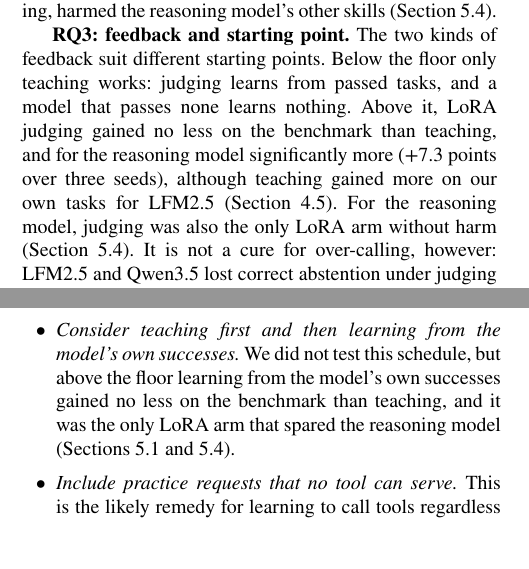
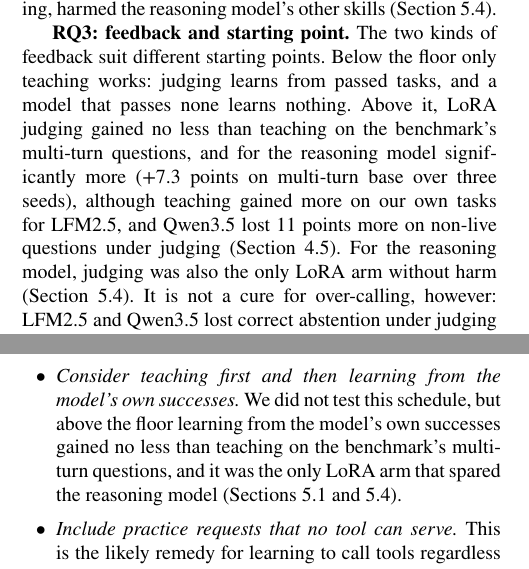
Before and after one commit to kratai-desci/research, a LaTeX paper (learning-potential/paper/main.tex): two parts of the columns of pages 9 and 11 of 17, joined at a grey line, cut so that both start at the same text. Compiled offline with pdfLaTeX.

Commit message:
Paper: judging-vs-teaching claim scoped to BFCL's multi-turn questions
Co-Authored-By: Claude Opus 5.5 <noreply@anthropic.com>

```diff
--- a/learning-potential/paper/main.tex
+++ b/learning-potential/paper/main.tex
@@ -731,8 +731,9 @@ few points (Section~\ref{sec:transfer}). It also taught every model to call tool
 
 \textbf{RQ3: feedback and starting point.} The two kinds of feedback suit different starting points. Below the floor
 only teaching works: judging learns from passed tasks, and a model that passes none learns nothing. Above it, LoRA
-judging gained no less on the benchmark than teaching, and for the reasoning model significantly more (+7.3 points over
-three seeds), although teaching gained more on our own tasks for LFM2.5 (Section~\ref{sec:bfcl}). For the reasoning
+judging gained no less than teaching on the benchmark's multi-turn questions, and for the reasoning model significantly
+more (+7.3 points on multi-turn base over three seeds), although teaching gained more on our own tasks for LFM2.5, and
+Qwen3.5 lost 11 points more on non-live questions under judging (Section~\ref{sec:bfcl}). For the reasoning
 model, judging was also the only LoRA arm without harm (Section~\ref{sec:reasoningft}). It is not a cure for
 over-calling, however: LFM2.5 and Qwen3.5 lost correct abstention under judging too (Section~\ref{sec:res-lora}).
 These results suggest a schedule we did not test: teach a model until it can succeed, then let it learn from its own
@@ -864,7 +865,7 @@ test rather than as rules.
   context methods are open to a model at all; for the models below the floor, only fine-tuning on taught examples
   helped, and self-written notes helped no model (Sections~\ref{sec:res-notes} and~\ref{sec:floor}).
 \item \emph{Consider teaching first and then learning from the model's own successes.} We did not test this schedule,
-  but above the floor learning from the model's own successes gained no less on the benchmark than teaching, and it was
+  but above the floor learning from the model's own successes gained no less than teaching on the benchmark's multi-turn questions, and it was
   the only LoRA arm that spared the reasoning model
   (Sections~\ref{sec:answers} and~\ref{sec:reasoningft}).
 \item \emph{Include practice requests that no tool can serve.} This is the likely remedy for learning to call tools
```
Also changed, not shown: learning-potential/paper/highlights.txt (+1 -1 lines), learning-potential/paper/main.tex (10 more changed lines).
